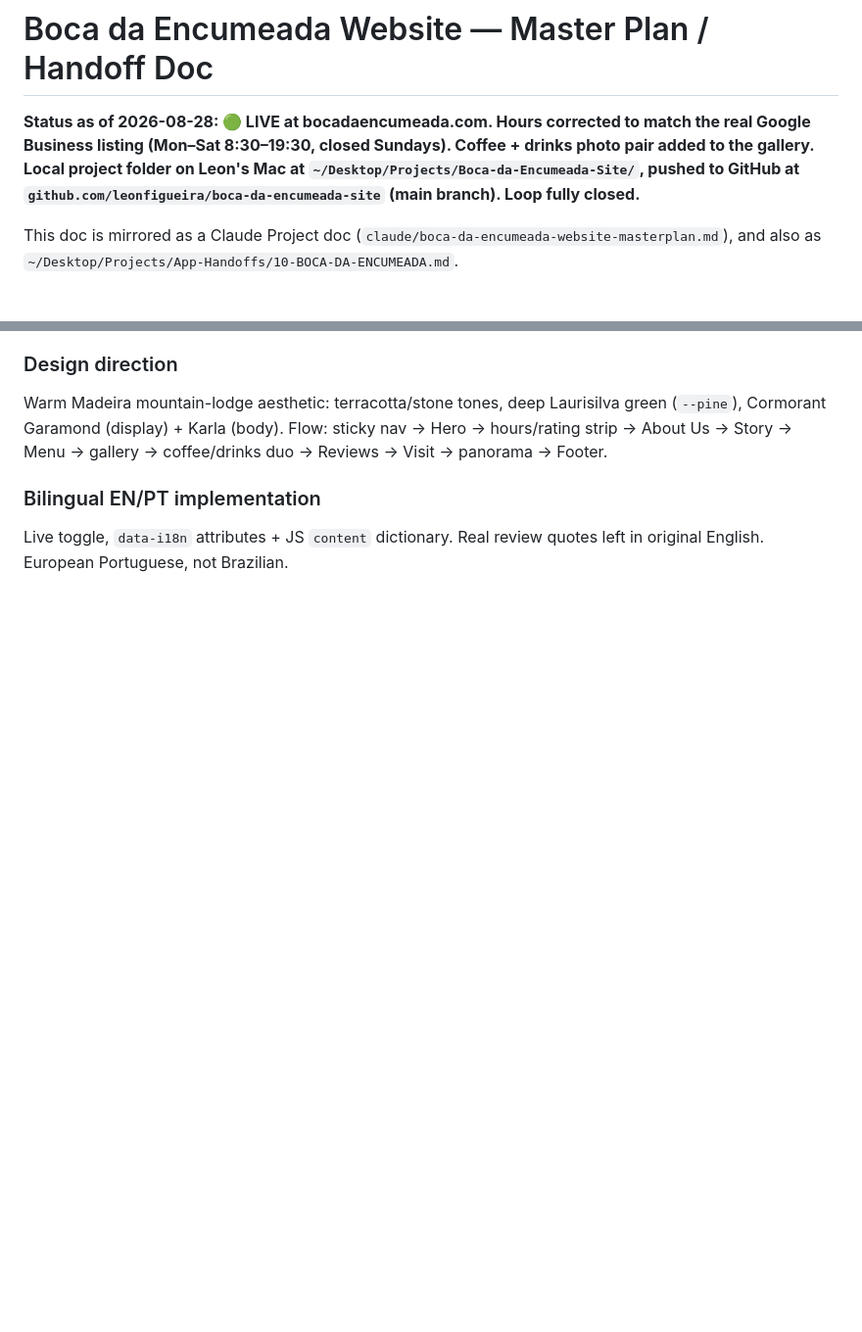
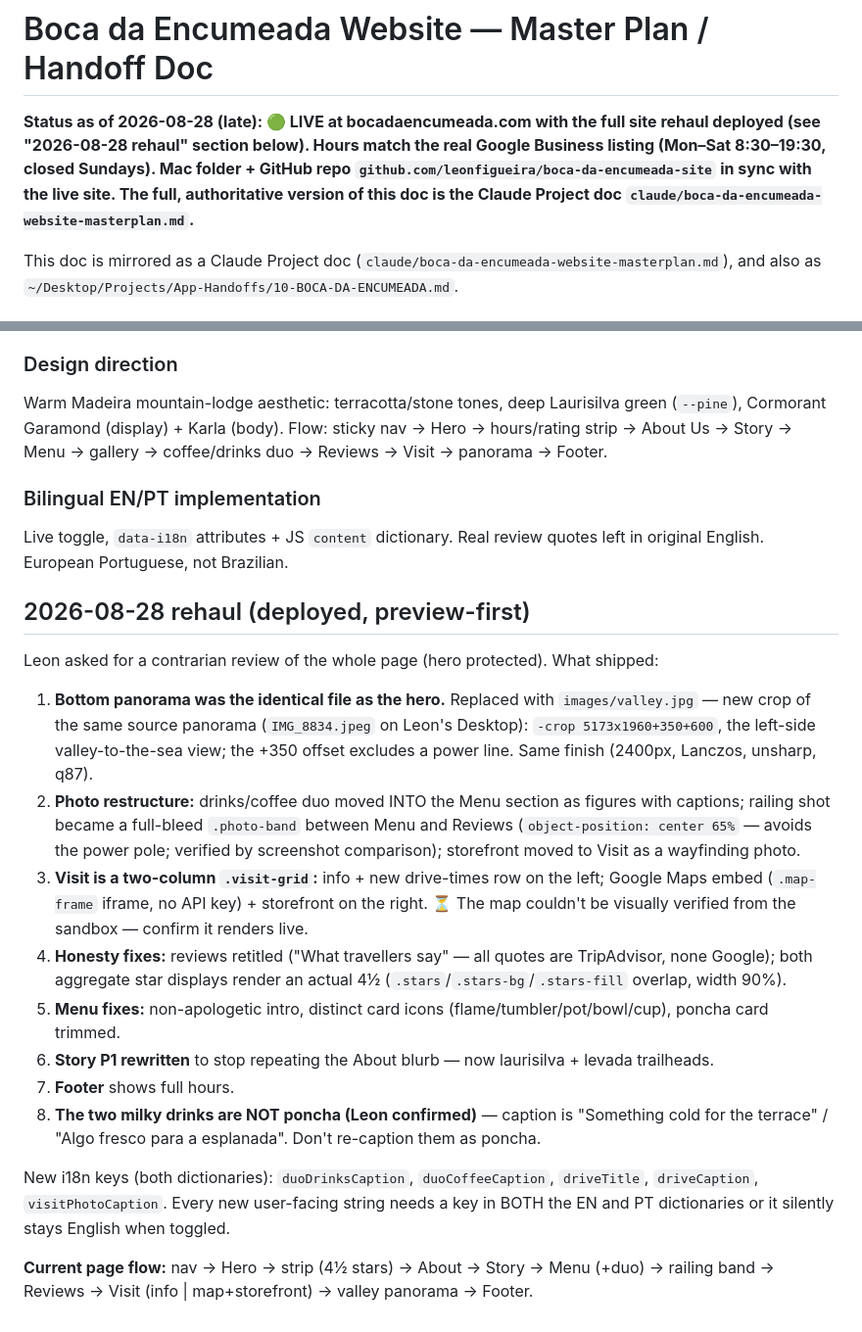
Before and after one commit to leonfigueira/boca-da-encumeada-site, a Markdown page: HANDOFF.md, 2 parts joined by grey strips. Shown at 98% size. Rendered like a GitHub page; blank space fills up the shorter version.

Commit message:
Handoff doc: record the 2026-08-28 rehaul

```diff
--- a/HANDOFF.md
+++ b/HANDOFF.md
@@ -1,6 +1,6 @@
 # Boca da Encumeada Website — Master Plan / Handoff Doc
 
-**Status as of 2026-08-28: 🟢 LIVE at bocadaencumeada.com. Hours corrected to match the real Google Business listing (Mon–Sat 8:30–19:30, closed Sundays). Coffee + drinks photo pair added to the gallery. Local project folder on Leon's Mac at `~/Desktop/Projects/Boca-da-Encumeada-Site/`, pushed to GitHub at `github.com/leonfigueira/boca-da-encumeada-site` (main branch). Loop fully closed.**
+**Status as of 2026-08-28 (late): 🟢 LIVE at bocadaencumeada.com with the full site rehaul deployed (see "2026-08-28 rehaul" section below). Hours match the real Google Business listing (Mon–Sat 8:30–19:30, closed Sundays). Mac folder + GitHub repo `github.com/leonfigueira/boca-da-encumeada-site` in sync with the live site. The full, authoritative version of this doc is the Claude Project doc `claude/boca-da-encumeada-website-masterplan.md`.**
 
 This doc is mirrored as a Claude Project doc (`claude/boca-da-encumeada-website-masterplan.md`), and also as `~/Desktop/Projects/App-Handoffs/10-BOCA-DA-ENCUMEADA.md`.
 
@@ -98,3 +98,20 @@ Warm Madeira mountain-lodge aesthetic: terracotta/stone tones, deep Laurisilva g
 ### Bilingual EN/PT implementation
 
 Live toggle, `data-i18n` attributes + JS `content` dictionary. Real review quotes left in original English. European Portuguese, not Brazilian.
+
+## 2026-08-28 rehaul (deployed, preview-first)
+
+Leon asked for a contrarian review of the whole page (hero protected). What shipped:
+
+1. **Bottom panorama was the identical file as the hero.** Replaced with `images/valley.jpg` — new crop of the same source panorama (`IMG_8834.jpeg` on Leon's Desktop): `-crop 5173x1960+350+600`, the left-side valley-to-the-sea view; the +350 offset excludes a power line. Same finish (2400px, Lanczos, unsharp, q87).
+2. **Photo restructure:** drinks/coffee duo moved INTO the Menu section as figures with captions; railing shot became a full-bleed `.photo-band` between Menu and Reviews (`object-position: center 65%` — avoids the power pole; verified by screenshot comparison); storefront moved to Visit as a wayfinding photo.
+3. **Visit is a two-column `.visit-grid`:** info + new drive-times row on the left; Google Maps embed (`.map-frame` iframe, no API key) + storefront on the right. ⏳ The map couldn't be visually verified from the sandbox — confirm it renders live.
+4. **Honesty fixes:** reviews retitled ("What travellers say" — all quotes are TripAdvisor, none Google); both aggregate star displays render an actual 4½ (`.stars`/`.stars-bg`/`.stars-fill` overlap, width 90%).
+5. **Menu fixes:** non-apologetic intro, distinct card icons (flame/tumbler/pot/bowl/cup), poncha card trimmed.
+6. **Story P1 rewritten** to stop repeating the About blurb — now laurisilva + levada trailheads.
+7. **Footer** shows full hours.
+8. **The two milky drinks are NOT poncha (Leon confirmed)** — caption is "Something cold for the terrace" / "Algo fresco para a esplanada". Don't re-caption them as poncha.
+
+New i18n keys (both dictionaries): `duoDrinksCaption`, `duoCoffeeCaption`, `driveTitle`, `driveCaption`, `visitPhotoCaption`. Every new user-facing string needs a key in BOTH the EN and PT dictionaries or it silently stays English when toggled.
+
+**Current page flow:** nav → Hero → strip (4½ stars) → About → Story → Menu (+duo) → railing band → Reviews → Visit (info | map+storefront) → valley panorama → Footer.
```
